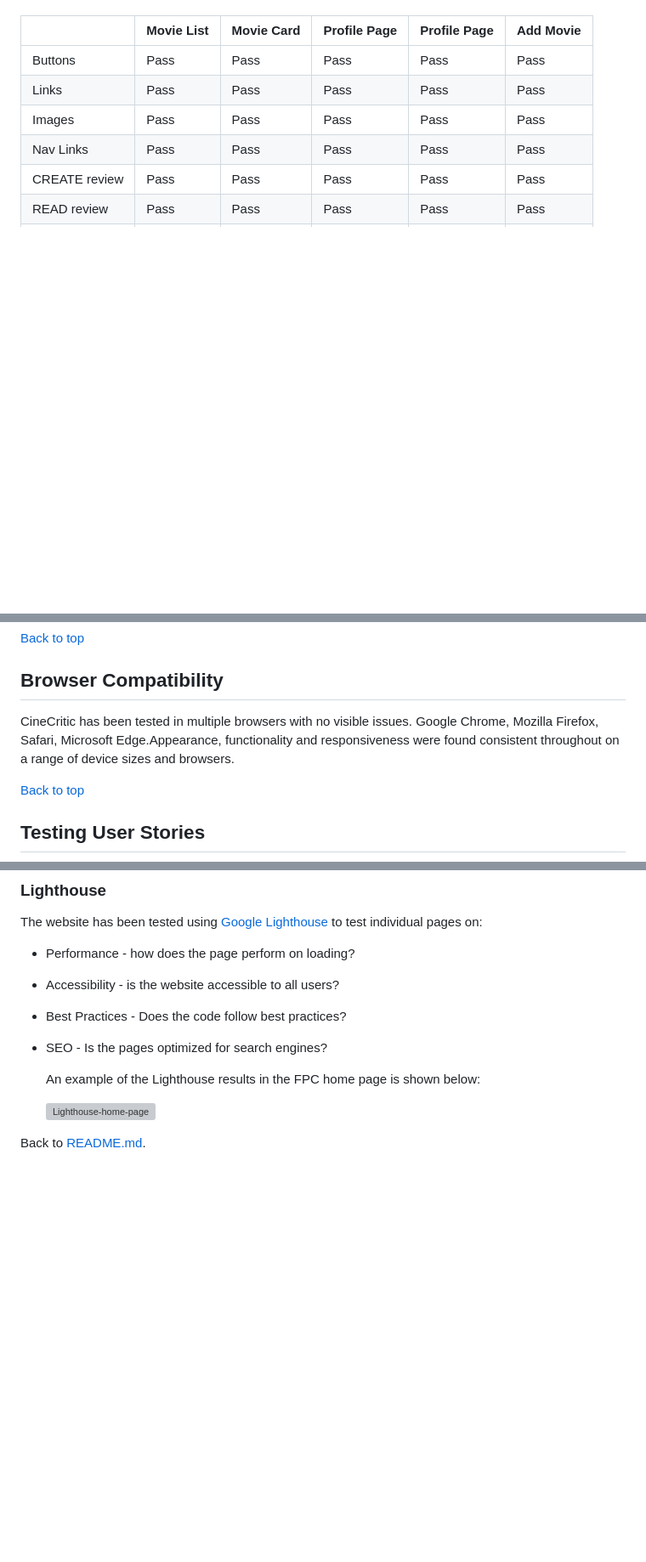
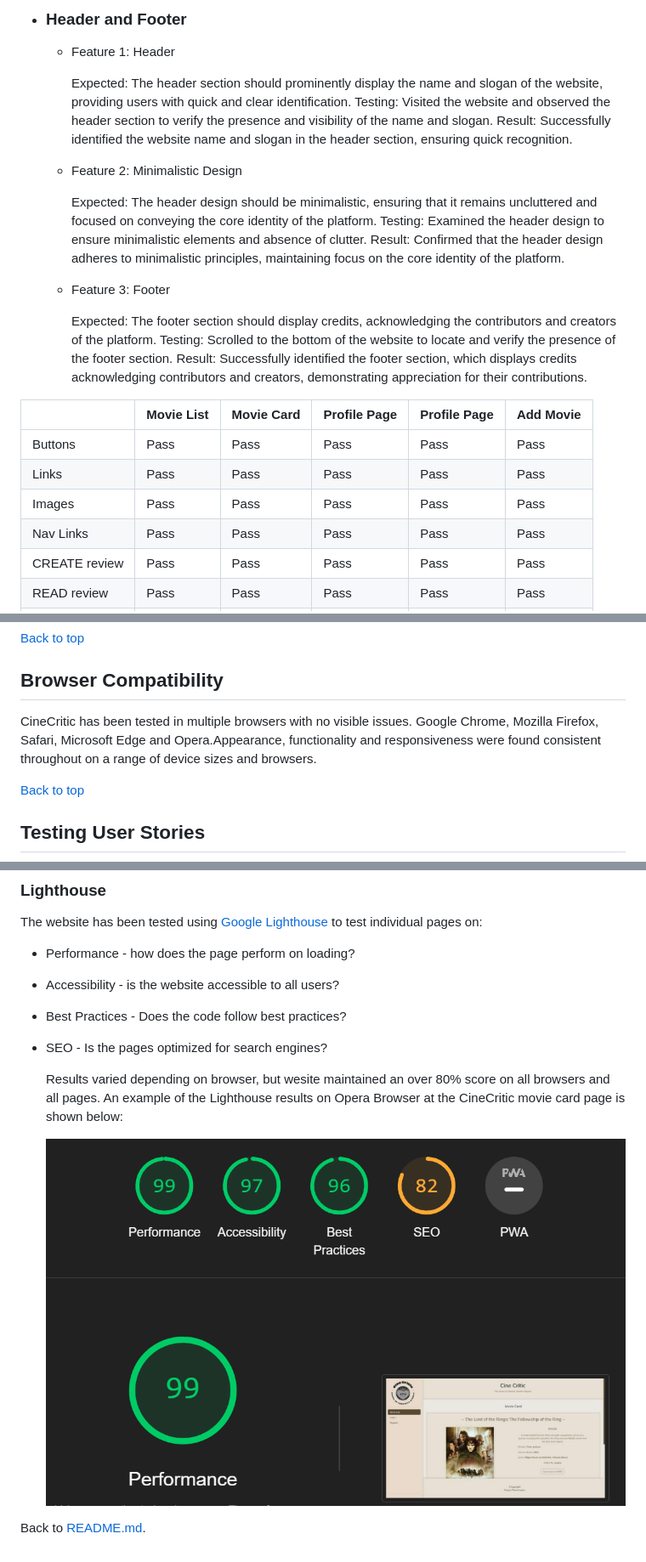
Before and after one commit to sergpapa/CineCritic, a Markdown page: TESTING.md, 3 parts joined by grey strips. Shown at 85% size. Drawn GitHub-style; pictures changed too: static/images/testing/lighthouse.png (added); blank space fills up the shorter version; grey boxes are pictures that could not be loaded.

```diff
--- a/TESTING.md
+++ b/TESTING.md
@@ -89,3 +121,25 @@ The ArtMatch website has been tested manually as well as with automated services
+- ### Header and Footer
+
+    - Feature 1: Header
+
+        Expected: The header section should prominently display the name and slogan of the website, providing users with quick and clear identification.
+        Testing: Visited the website and observed the header section to verify the presence and visibility of the name and slogan.
+        Result: Successfully identified the website name and slogan in the header section, ensuring quick recognition.
+
+    - Feature 2: Minimalistic Design
+
+        Expected: The header design should be minimalistic, ensuring that it remains uncluttered and focused on conveying the core identity of the platform.
+        Testing: Examined the header design to ensure minimalistic elements and absence of clutter.
+        Result: Confirmed that the header design adheres to minimalistic principles, maintaining focus on the core identity of the platform.
+
+    - Feature 3: Footer
+
+        Expected: The footer section should display credits, acknowledging the contributors and creators of the platform.
+        Testing: Scrolled to the bottom of the website to locate and verify the presence of the footer section.
+        Result: Successfully identified the footer section, which displays credits acknowledging contributors and creators, demonstrating appreciation for their contributions.
+
+
+
 
 |         |**Movie List**|**Movie Card**| **Profile Page**| **Profile Page**| **Add Movie** |
 |---------|-------------|----------------------|------------|------------|------------|
@@ -114,7 +168,7 @@ Responsiveness tests were carried out manually with a combination of device test
 
 ## **Browser Compatibility**
 
-CineCritic has been tested in multiple browsers with no visible issues. Google Chrome, Mozilla Firefox, Safari, Microsoft Edge.Appearance, functionality and responsiveness were found consistent throughout on a range of device sizes and browsers.
+CineCritic has been tested in multiple browsers with no visible issues. Google Chrome, Mozilla Firefox, Safari, Microsoft Edge and Opera.Appearance, functionality and responsiveness were found consistent throughout on a range of device sizes and browsers.
 
 [Back to top](#contents)
 
@@ -169,8 +223,8 @@ The website has been tested using [Google Lighthouse](https://developer.chrome.c
 - Best Practices - Does the code follow best practices?
 - SEO - Is the pages optimized for search engines?
 
-  An example of the Lighthouse results in the FPC home page is shown below:
+  Results varied depending on browser, but wesite maintained an over 80% score on all browsers and all pages. An example of the Lighthouse results on Opera Browser at the CineCritic movie card page is shown below:
 
-  ![Lighthouse-home-page](assets/images/for-testing/lighthouse.png)
+  ![Lighthouse-home-page](static/images/testing/lighthouse.png)
 
 Back to [README.md](./README.md#testing).
```
Also changed, not shown: other parts of TESTING.md (+53 -21 lines), 4 other files.
